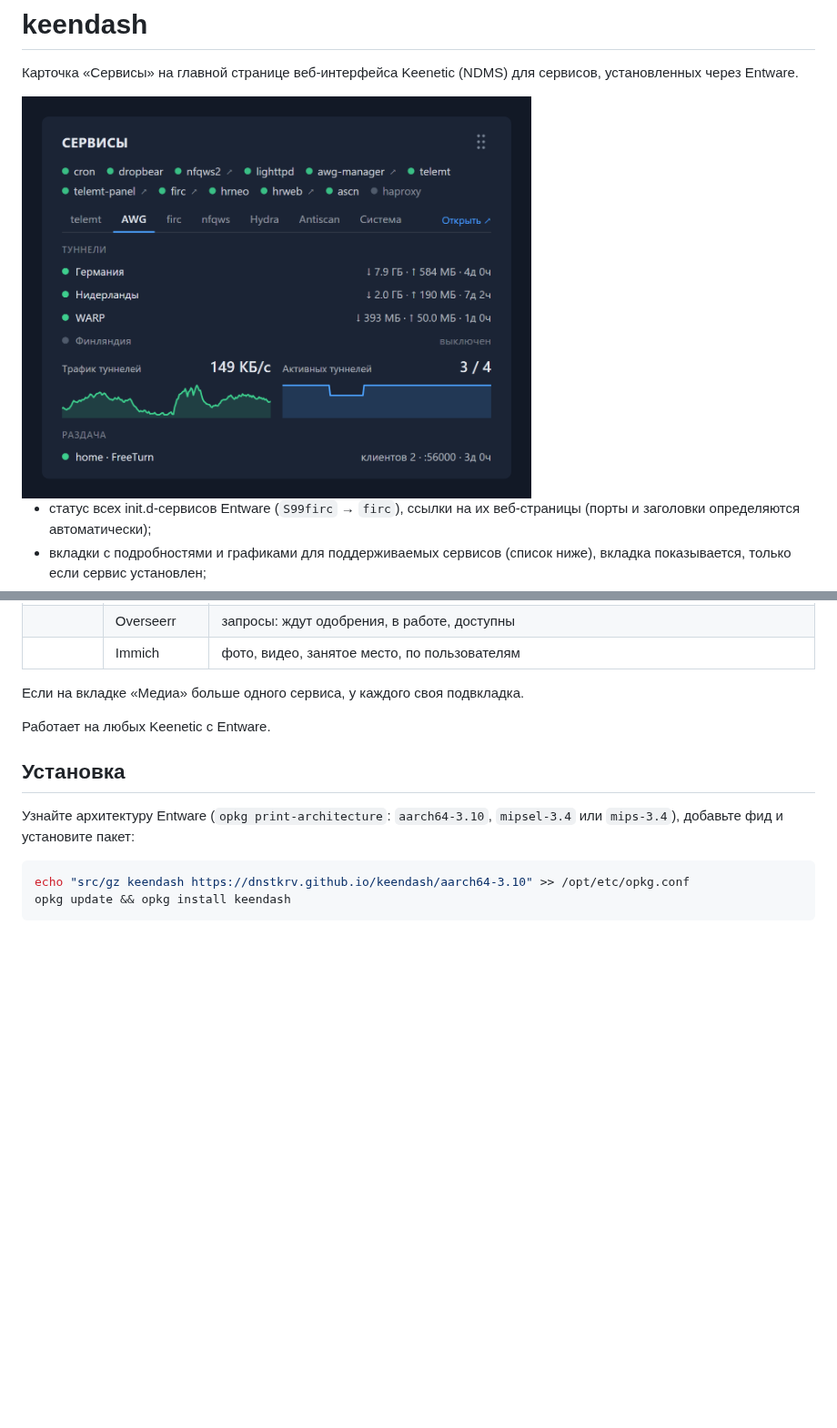
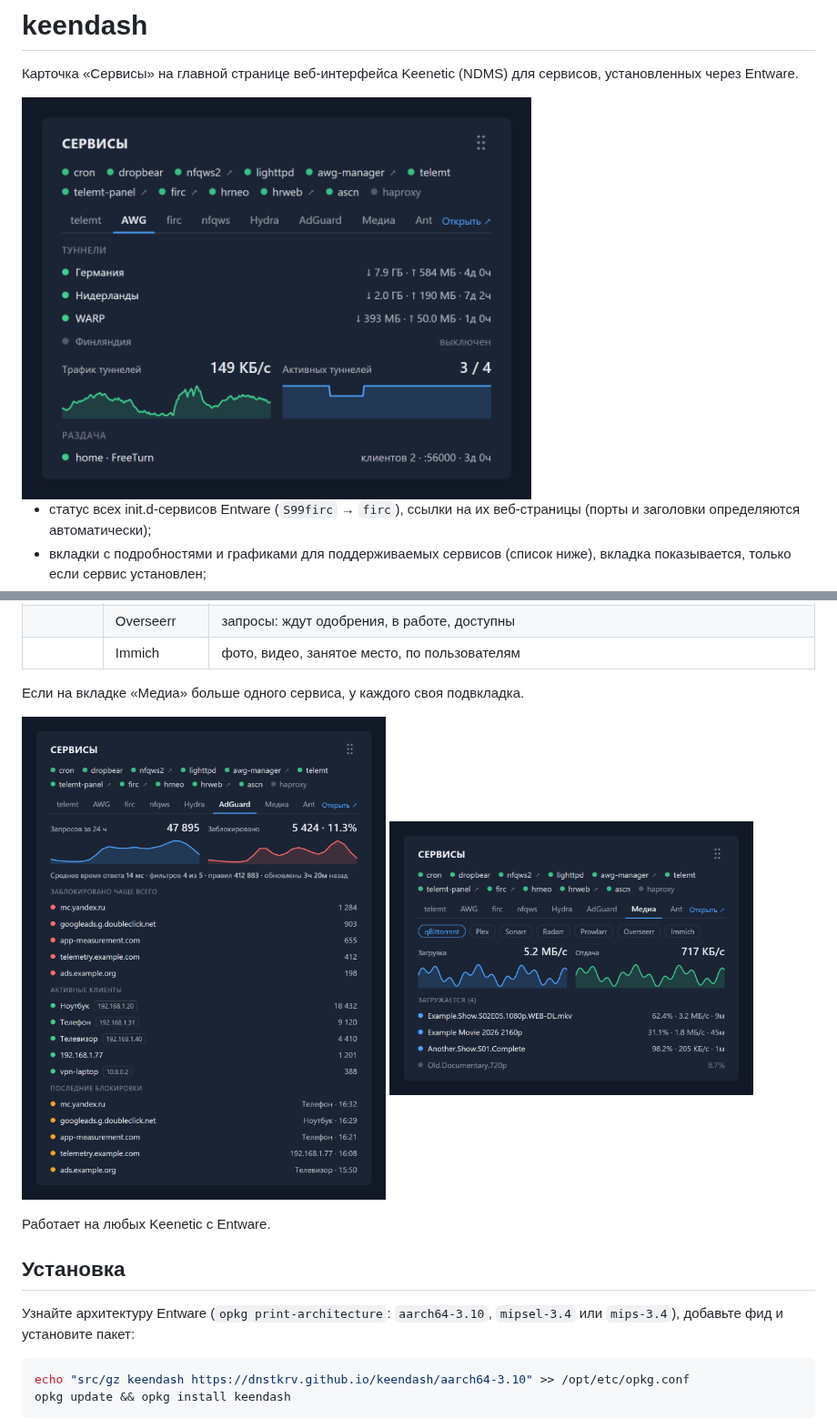
Before and after one commit to dnstkrv/keendash, a Markdown page: README.md, 2 parts joined by grey strips. Shown at 91% size. GitHub-like rendering; pictures changed too: docs/agh.png (added), docs/card.png, docs/media.png (added); folded sections open; blank space fills up the shorter version.

Commit message:
Update README images

```diff
--- a/README.md
+++ b/README.md
@@ -42,6 +42,8 @@
 | | Immich | фото, видео, занятое место, по пользователям |
 
 Если на вкладке «Медиа» больше одного сервиса, у каждого своя подвкладка.
+
+<img src="docs/agh.png" width="400" alt="Вкладка AdGuard: запросы и блокировки с графиками, топ заблокированных доменов, клиенты, последние блокировки"> <img src="docs/media.png" width="400" alt="Вкладка «Медиа», подвкладка qBittorrent: скорость загрузки и отдачи, активные загрузки">
 
 </details>
 
```
